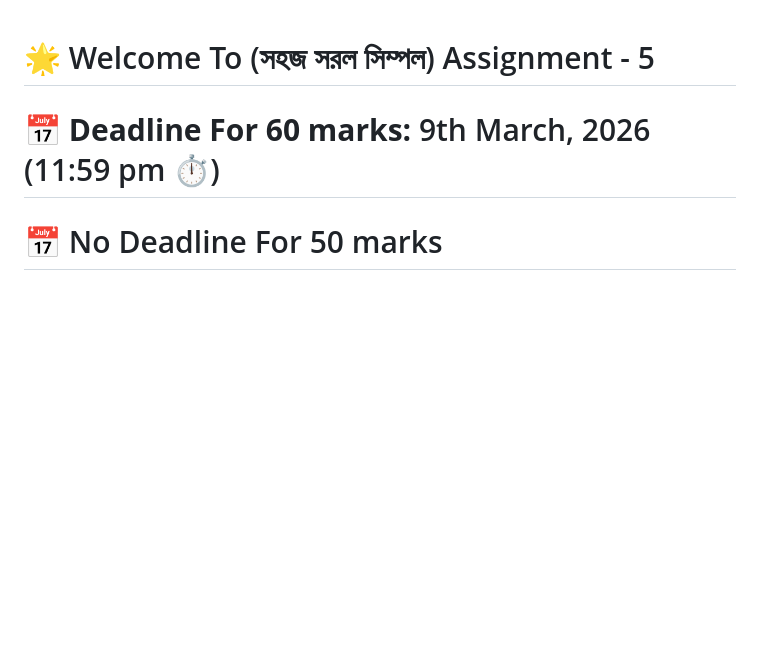
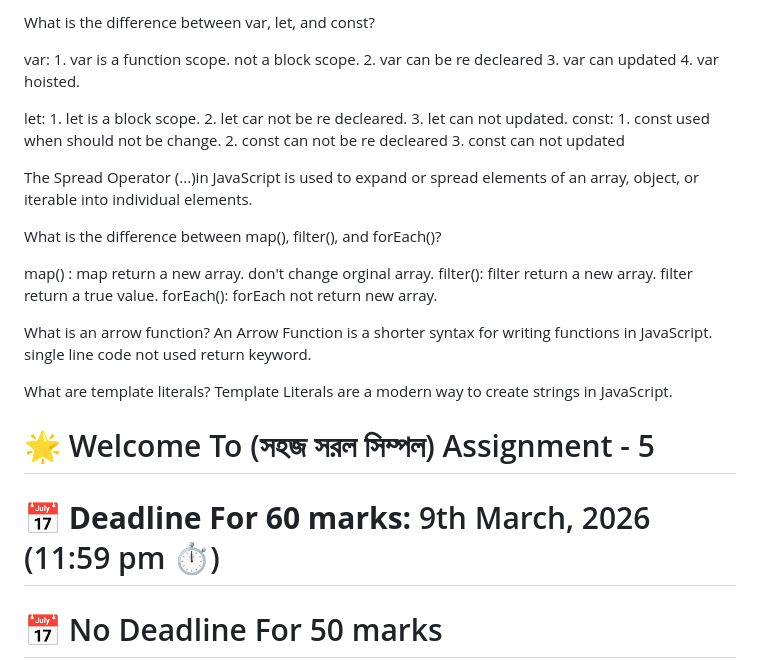
Before and after one commit to RabbiBD-Code/B13-A5-Github-Issue-Tracker, a Markdown page: README.md, the part around the change. Rendered like a GitHub page; blank space fills up the shorter version.

Commit message:
add readme.me file

```diff
--- a/README.md
+++ b/README.md
@@ -1,3 +1,41 @@
+
+
+
+What is the difference between var, let, and const?
+
+var:  1. var is a function scope. not a block scope.
+      2. var can be re decleared
+      3. var can updated
+      4. var hoisted.
+
+let:  1. let is a block scope.
+      2. let car not be re decleared.
+      3. let can not updated.
+const: 1. const used when should not be change.
+      2. const can not be re decleared
+      3. const can not updated
+
+
+The Spread Operator (...)in JavaScript is used to expand or spread elements of an array, object, or iterable into individual elements.
+
+What is the difference between map(), filter(), and forEach()?
+
+map() : map return a new array. don't change orginal array.
+filter(): filter return a new array. filter return a true value.
+forEach(): forEach not return new array.
+
+What is an arrow function?
+An Arrow Function is a shorter syntax for writing functions in JavaScript. single line code not used return keyword.
+
+What are template literals?
+Template Literals are a modern way to create strings in JavaScript.
+
+
+
+
+
+
+
 # 🌟 Welcome To (সহজ সরল সিম্পল) Assignment - 5
 
 # **📅 Deadline For 60 marks:** 9th March, 2026 (11:59 pm ⏱️)
```
